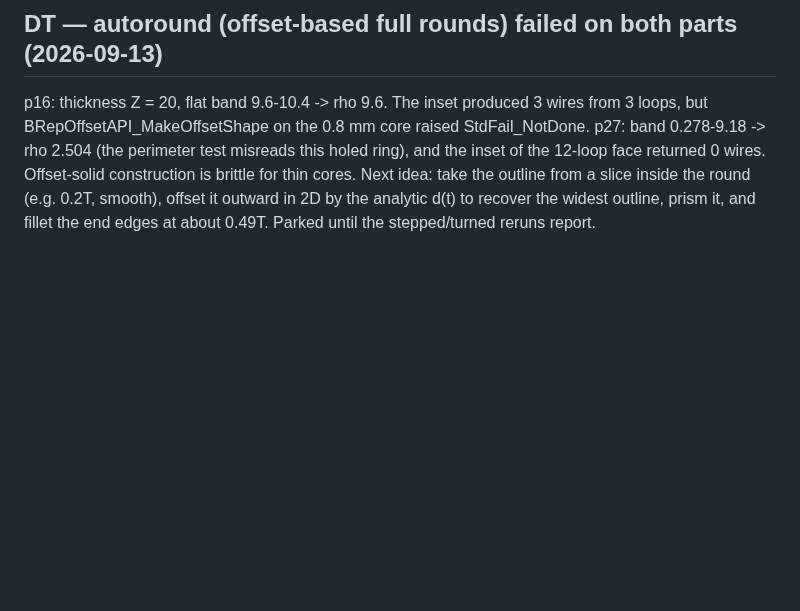
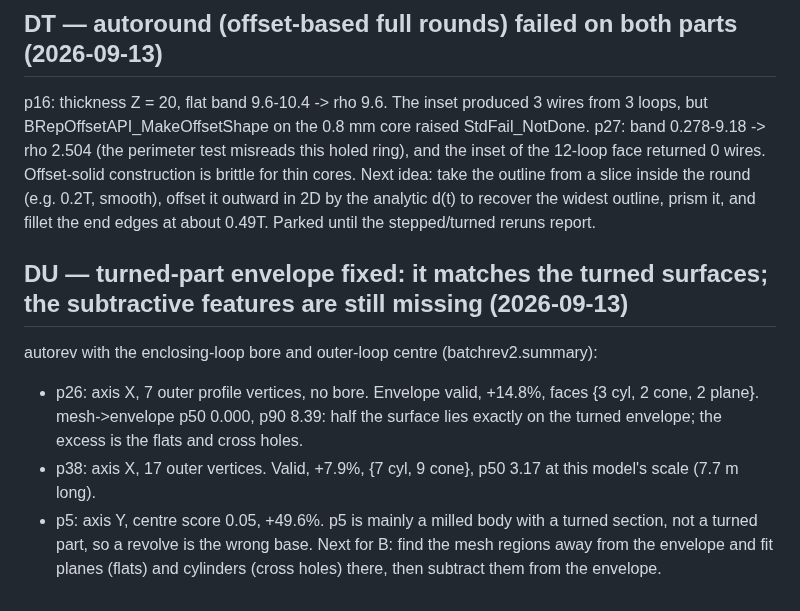
Before and after one commit to tommasobbianchi/mesh2step, a Markdown page: .claude/loopspec/RESUME.md, the part around the change. Rendered like a GitHub page; blank space fills up the shorter version.

Commit message:
turned envelope fixed (p26 +14.8%, p38 +7.9%; excess = uncut flats/holes); p5 is not a turned part
Co-Authored-By: Claude Opus 5 (1M context) <noreply@anthropic.com>
Claude-Session: https://claude.ai/code/session_018SNiWVUb6kYYHcCJAfzFr6

```diff
--- a/.claude/loopspec/RESUME.md
+++ b/.claude/loopspec/RESUME.md
@@ -1317,3 +1317,10 @@ autorev v1 (batchrev.summary): p26 -62%, p5 +64%, p38 -60%. The bore used the mi
 
 ## DT — autoround (offset-based full rounds) failed on both parts (2026-09-13)
 p16: thickness Z = 20, flat band 9.6-10.4 -> rho 9.6. The inset produced 3 wires from 3 loops, but BRepOffsetAPI_MakeOffsetShape on the 0.8 mm core raised StdFail_NotDone. p27: band 0.278-9.18 -> rho 2.504 (the perimeter test misreads this holed ring), and the inset of the 12-loop face returned 0 wires. Offset-solid construction is brittle for thin cores. Next idea: take the outline from a slice inside the round (e.g. 0.2T, smooth), offset it outward in 2D by the analytic d(t) to recover the widest outline, prism it, and fillet the end edges at about 0.49T. Parked until the stepped/turned reruns report.
+
+## DU — turned-part envelope fixed: it matches the turned surfaces; the subtractive features are still missing (2026-09-13)
+autorev with the enclosing-loop bore and outer-loop centre (batchrev2.summary):
+- p26: axis X, 7 outer profile vertices, no bore. Envelope valid, +14.8%, faces {3 cyl, 2 cone, 2 plane}. mesh->envelope p50 0.000, p90 8.39: half the surface lies exactly on the turned envelope; the excess is the flats and cross holes.
+- p38: axis X, 17 outer vertices. Valid, +7.9%, {7 cyl, 9 cone}, p50 3.17 at this model's scale (7.7 m long).
+- p5: axis Y, centre score 0.05, +49.6%. p5 is mainly a milled body with a turned section, not a turned part, so a revolve is the wrong base.
+Next for B: find the mesh regions away from the envelope and fit planes (flats) and cylinders (cross holes) there, then subtract them from the envelope.
```
